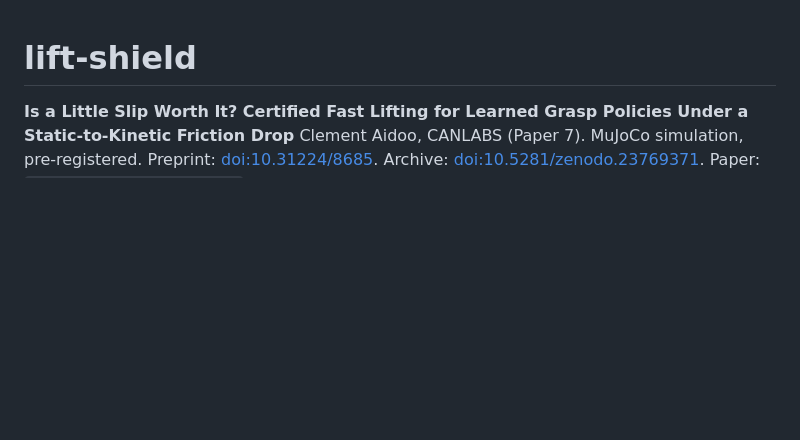
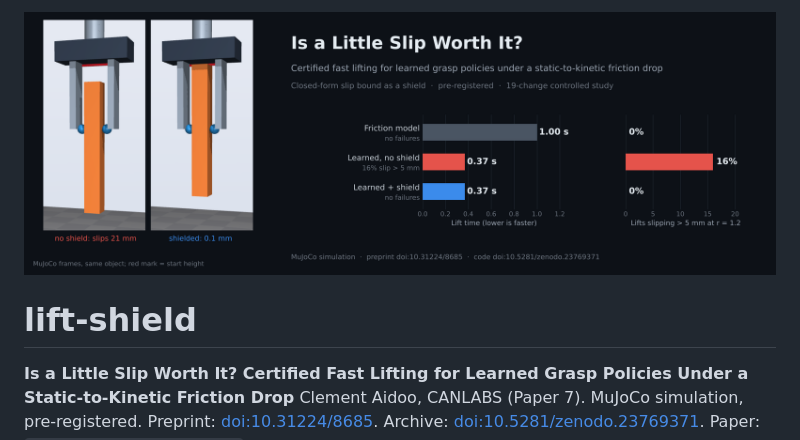
Before and after one commit to CAN-Aidoo/lift-shield, a Markdown page: README.md, the part around the change. Rendered like a GitHub page; pictures changed too: assets/banner.png (added); blank space fills up the shorter version.

Commit message:
README: add header banner

```diff
--- a/README.md
+++ b/README.md
@@ -1,3 +1,5 @@
+![Is a Little Slip Worth It? A learned lifting policy is 2.7x faster than a friction model; without a shield 16% of its lifts slip more than 5 mm at friction ratio 1.2, with the shield none do.](assets/banner.png)
+
 # lift-shield
 
 **Is a Little Slip Worth It? Certified Fast Lifting for Learned Grasp Policies Under a Static-to-Kinetic Friction Drop**
```
